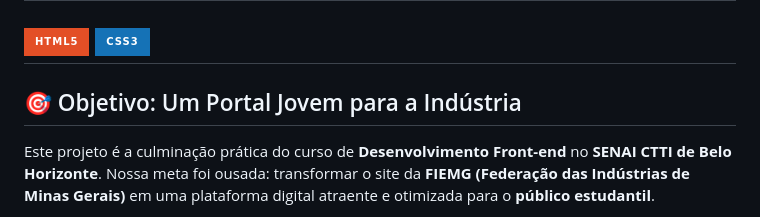
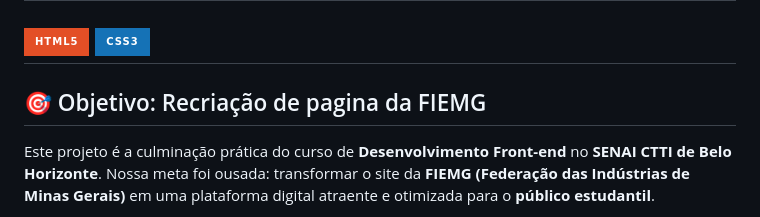
Before and after one commit to MarkossCod/Modelo-site-FIEMG, a Markdown page: README.md, the part around the change. Rendered like a GitHub page; badges without logos.

```diff
--- a/README.md
+++ b/README.md
@@ -4,7 +4,7 @@
 [![CSS3](https://img.shields.io/badge/CSS3-1572B6?style=for-the-badge&logo=css3&logoColor=white)](https://developer.mozilla.org/pt-BR/docs/Web/CSS)
 ---
 
-## 🎯 Objetivo: Um Portal Jovem para a Indústria
+## 🎯 Objetivo: Recriação de pagina da FIEMG
 
 Este projeto é a culminação prática do curso de **Desenvolvimento Front-end** no **SENAI CTTI de Belo Horizonte**. Nossa meta foi ousada: transformar o site da **FIEMG (Federação das Indústrias de Minas Gerais)** em uma plataforma digital atraente e otimizada para o **público estudantil**.
 
```
